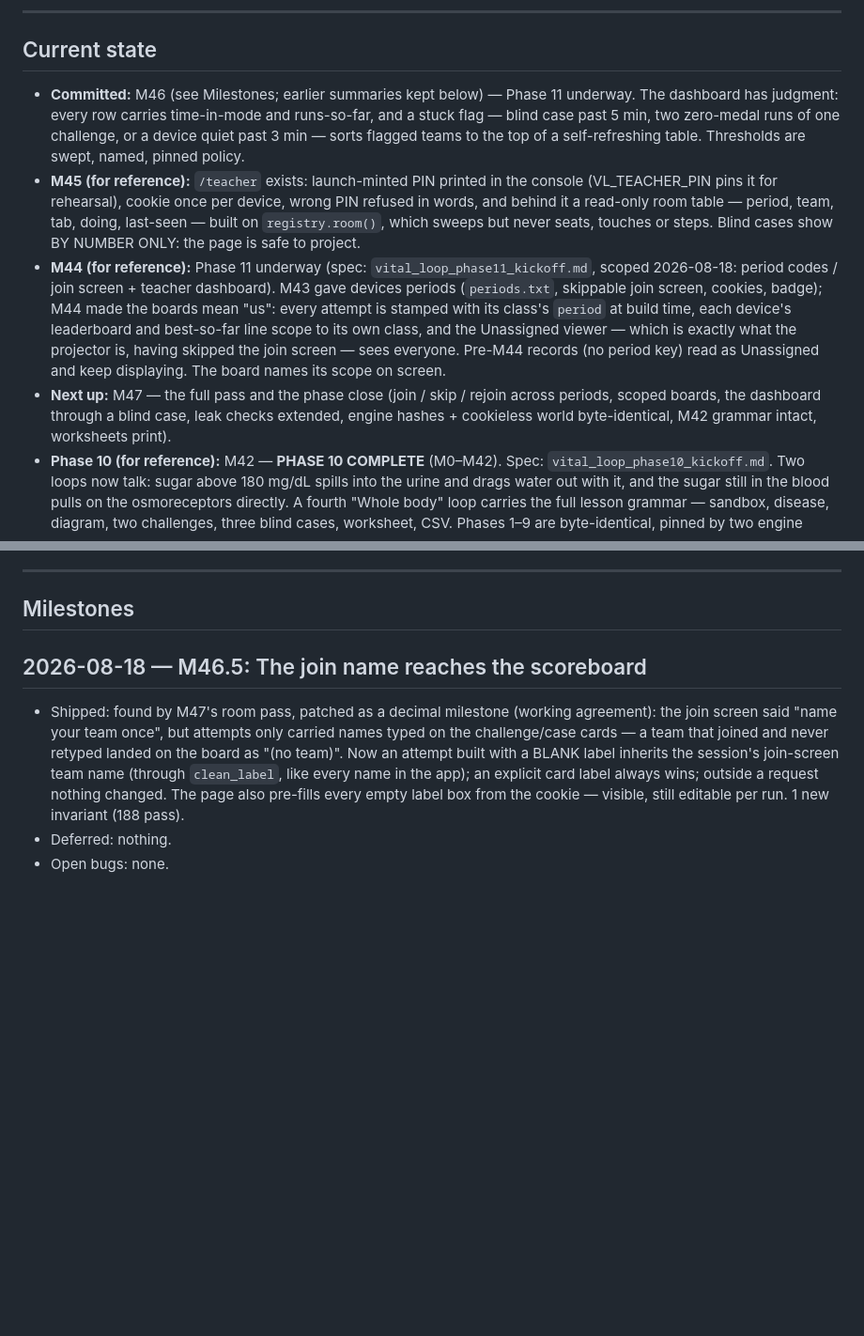
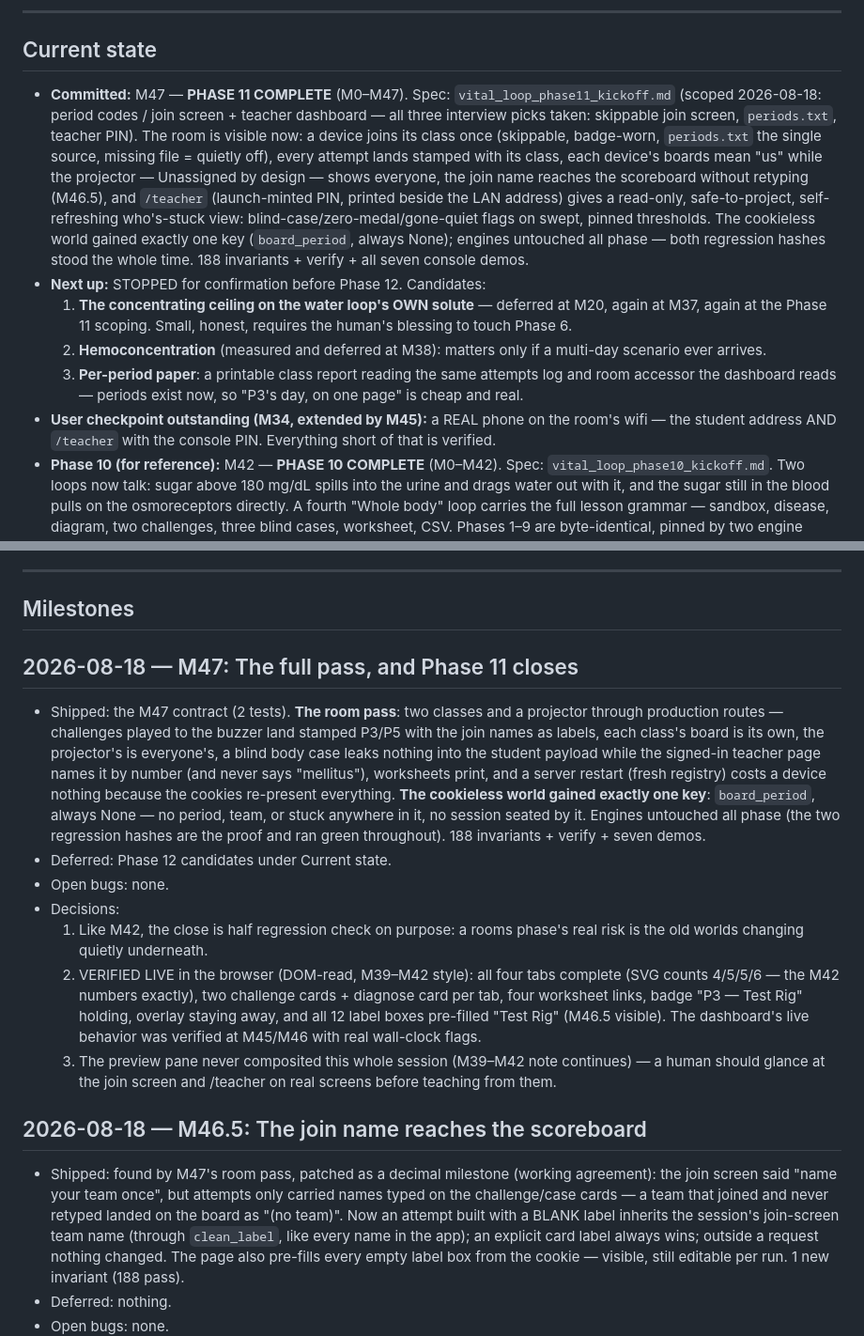
Before and after one commit to gatorryan6-oss/vitalloop, a Markdown page: BUILDLOG.md, 2 parts joined by grey strips. Shown at 94% size. Rendered like a GitHub page; blank space fills up the shorter version.

Commit message:
M47: the full pass on the visible room - and Phase 11 closes
Co-Authored-By: Claude Fable 5 <noreply@anthropic.com>

```diff
--- a/BUILDLOG.md
+++ b/BUILDLOG.md
@@ -18,32 +18,33 @@ Entry format:
 
 ## Current state
 
-- **Committed:** M46 (see Milestones; earlier summaries kept below) —
-  Phase 11 underway. The dashboard has judgment: every row carries
-  time-in-mode and runs-so-far, and a stuck flag — blind case past
-  5 min, two zero-medal runs of one challenge, or a device quiet past
-  3 min — sorts flagged teams to the top of a self-refreshing table.
-  Thresholds are swept, named, pinned policy.
-- **M45 (for reference):** `/teacher` exists: launch-minted PIN printed
-  in the console (VL_TEACHER_PIN pins it for rehearsal), cookie once
-  per device, wrong PIN refused in words, and behind it a read-only
-  room table — period, team, tab, doing, last-seen — built on
-  `registry.room()`, which sweeps but never seats, touches or steps.
-  Blind cases show BY NUMBER ONLY: the page is safe to project.
-- **M44 (for reference):** Phase 11 underway (spec:
-  `vital_loop_phase11_kickoff.md`, scoped 2026-08-18: period codes /
-  join screen + teacher dashboard). M43 gave devices periods
-  (`periods.txt`, skippable join screen, cookies, badge); M44 made the
-  boards mean "us": every attempt is stamped with its class's `period`
-  at build time, each device's leaderboard and best-so-far line scope
-  to its own class, and the Unassigned viewer — which is exactly what
-  the projector is, having skipped the join screen — sees everyone.
-  Pre-M44 records (no period key) read as Unassigned and keep
-  displaying. The board names its scope on screen.
-- **Next up:** M47 — the full pass and the phase close (join / skip /
-  rejoin across periods, scoped boards, the dashboard through a blind
-  case, leak checks extended, engine hashes + cookieless world
-  byte-identical, M42 grammar intact, worksheets print).
+- **Committed:** M47 — **PHASE 11 COMPLETE** (M0–M47). Spec:
+  `vital_loop_phase11_kickoff.md` (scoped 2026-08-18: period codes /
+  join screen + teacher dashboard — all three interview picks taken:
+  skippable join screen, `periods.txt`, teacher PIN). The room is
+  visible now: a device joins its class once (skippable, badge-worn,
+  `periods.txt` the single source, missing file = quietly off), every
+  attempt lands stamped with its class, each device's boards mean
+  "us" while the projector — Unassigned by design — shows everyone,
+  the join name reaches the scoreboard without retyping (M46.5), and
+  `/teacher` (launch-minted PIN, printed beside the LAN address) gives
+  a read-only, safe-to-project, self-refreshing who's-stuck view:
+  blind-case/zero-medal/gone-quiet flags on swept, pinned thresholds.
+  The cookieless world gained exactly one key (`board_period`, always
+  None); engines untouched all phase — both regression hashes stood
+  the whole time. 188 invariants + verify + all seven console demos.
+- **Next up:** STOPPED for confirmation before Phase 12. Candidates:
+  1. **The concentrating ceiling on the water loop's OWN solute** —
+     deferred at M20, again at M37, again at the Phase 11 scoping.
+     Small, honest, requires the human's blessing to touch Phase 6.
+  2. **Hemoconcentration** (measured and deferred at M38): matters
+     only if a multi-day scenario ever arrives.
+  3. **Per-period paper**: a printable class report reading the same
+     attempts log and room accessor the dashboard reads — periods
+     exist now, so "P3's day, on one page" is cheap and real.
+- **User checkpoint outstanding (M34, extended by M45):** a REAL phone
+  on the room's wifi — the student address AND `/teacher` with the
+  console PIN. Everything short of that is verified.
 - **Phase 10 (for reference):** M42 — **PHASE 10 COMPLETE** (M0–M42). Spec:
   `vital_loop_phase10_kickoff.md`. Two loops now talk: sugar above
   180 mg/dL spills into the urine and drags water out with it, and the
@@ -98,6 +99,35 @@ Entry format:
 ---
 
 ## Milestones
+
+## 2026-08-18 — M47: The full pass, and Phase 11 closes
+- Shipped: the M47 contract (2 tests). **The room pass**: two classes
+  and a projector through production routes — challenges played to the
+  buzzer land stamped P3/P5 with the join names as labels, each class's
+  board is its own, the projector's is everyone's, a blind body case
+  leaks nothing into the student payload while the signed-in teacher
+  page names it by number (and never says "mellitus"), worksheets
+  print, and a server restart (fresh registry) costs a device nothing
+  because the cookies re-present everything. **The cookieless world
+  gained exactly one key**: `board_period`, always None — no period,
+  team, or stuck anywhere in it, no session seated by it. Engines
+  untouched all phase (the two regression hashes are the proof and ran
+  green throughout). 188 invariants + verify + seven demos.
+- Deferred: Phase 12 candidates under Current state.
+- Open bugs: none.
+- Decisions:
+  1. Like M42, the close is half regression check on purpose: a rooms
+     phase's real risk is the old worlds changing quietly underneath.
+  2. VERIFIED LIVE in the browser (DOM-read, M39–M42 style): all four
+     tabs complete (SVG counts 4/5/5/6 — the M42 numbers exactly),
+     two challenge cards + diagnose card per tab, four worksheet
+     links, badge "P3 — Test Rig" holding, overlay staying away, and
+     all 12 label boxes pre-filled "Test Rig" (M46.5 visible). The
+     dashboard's live behavior was verified at M45/M46 with real
+     wall-clock flags.
+  3. The preview pane never composited this whole session (M39–M42
+     note continues) — a human should glance at the join screen and
+     /teacher on real screens before teaching from them.
 
 ## 2026-08-18 — M46.5: The join name reaches the scoreboard
 - Shipped: found by M47's room pass, patched as a decimal milestone
```
